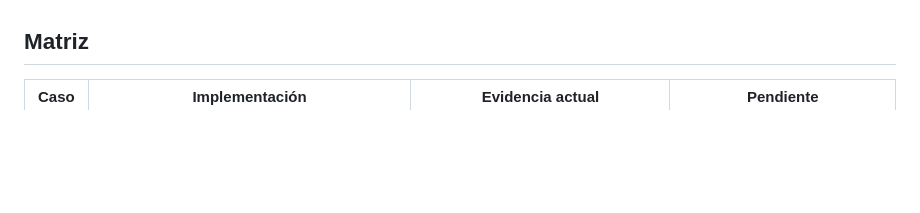
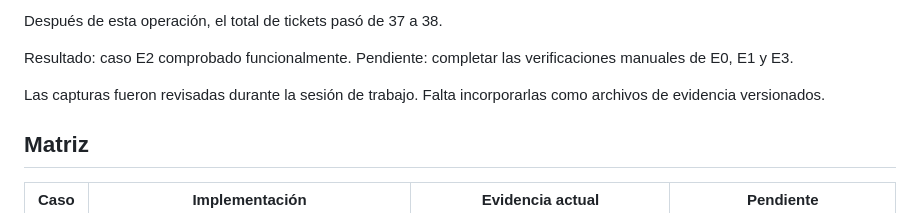
Before and after one commit to Noe94/service-desk-201700866, a Markdown page: docs/PRUEBAS.md, the part around one of its changes. Drawn GitHub-style; blank space fills up the shorter version.

```diff
--- a/docs/PRUEBAS.md
+++ b/docs/PRUEBAS.md
@@ -17,3 +88,10 @@
+Después de esta operación, el total de tickets pasó de 37 a 38.
+
+Resultado: caso E2 comprobado funcionalmente.
+Pendiente: completar las verificaciones manuales de E0, E1 y E3.
+
+Las capturas fueron revisadas durante la sesión de trabajo.
+Falta incorporarlas como archivos de evidencia versionados.
 
 ## Matriz
 
```
Also changed, not shown: other parts of docs/PRUEBAS.md (+74 -3 lines).
